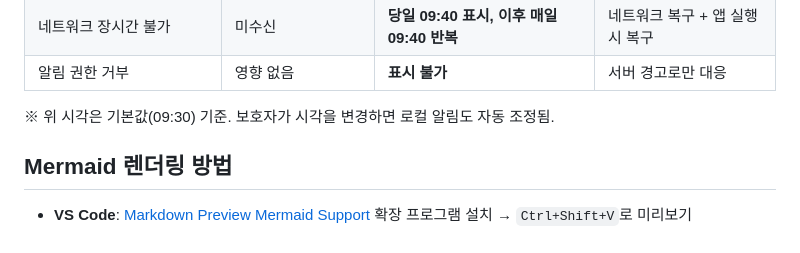
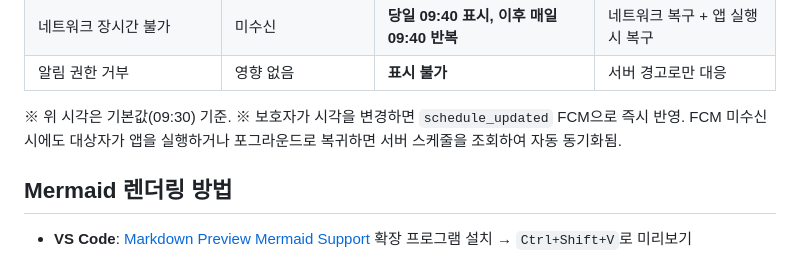
Before and after one commit to l10s18bok/kr.co.anbucheck, a Markdown page: .ref/heartbeat_flowchart.md, the part around one of its changes. Drawn GitHub-style.

```diff
--- a/.ref/heartbeat_flowchart.md
+++ b/.ref/heartbeat_flowchart.md
@@ -280,7 +282,8 @@ flowchart TD
 | 네트워크 장시간 불가 | 미수신 | **당일 09:40 표시, 이후 매일 09:40 반복** | 네트워크 복구 + 앱 실행 시 복구 |
 | 알림 권한 거부 | 영향 없음 | **표시 불가** | 서버 경고로만 대응 |
 
-※ 위 시각은 기본값(09:30) 기준. 보호자가 시각을 변경하면 로컬 알림도 자동 조정됨.
+※ 위 시각은 기본값(09:30) 기준.
+※ 보호자가 시각을 변경하면 `schedule_updated` FCM으로 즉시 반영. FCM 미수신 시에도 대상자가 앱을 실행하거나 포그라운드로 복귀하면 서버 스케줄을 조회하여 자동 동기화됨.
 
 
 ## Mermaid 렌더링 방법
```
Also changed, not shown: other parts of .ref/heartbeat_flowchart.md (+5 -3 lines).
